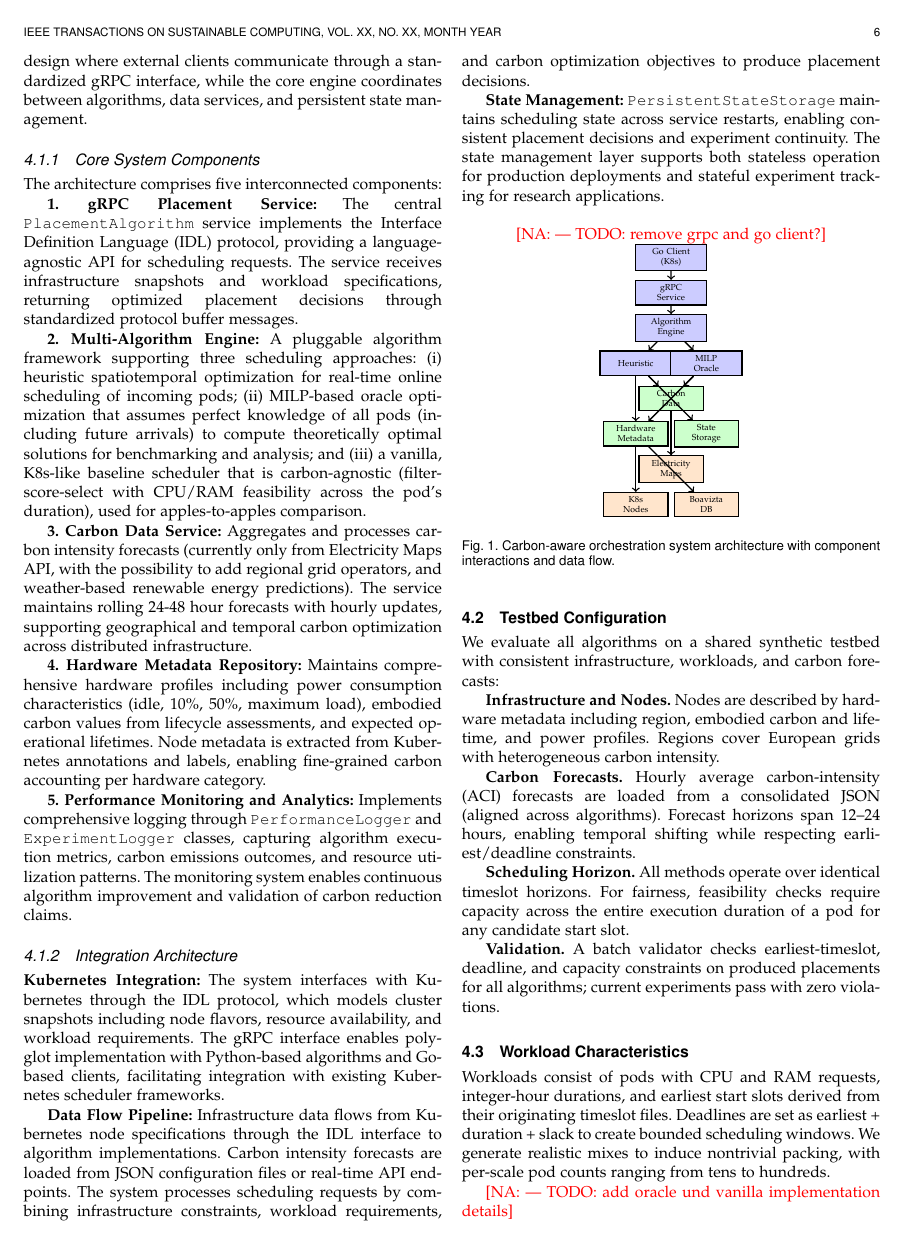
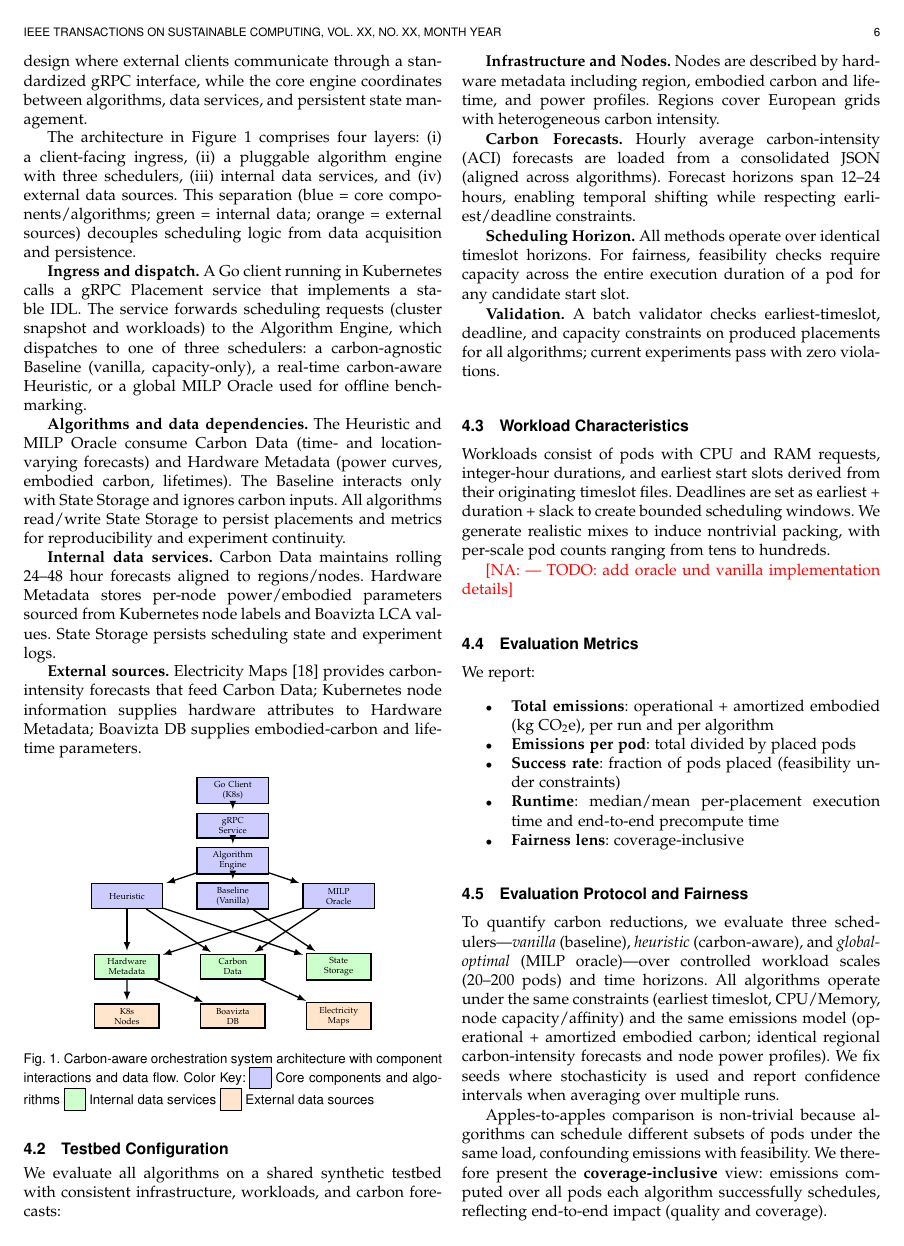
Before and after one commit to nasadov/carbon-aware-orchestrator, a LaTeX paper (docs/paper-two/main.tex): page 6 of 10. The pictures show the PDF file docs/paper-two/main.pdf that the author committed with the source.

Commit message:
paper: Revise title, abstract, and architecture details in LaTeX document
- Updated the paper title to better reflect the focus on carbon-aware Kubernetes scheduling.
- Revised the abstract for clarity and conciseness, emphasizing the integration of operational and embodied emissions.
- Enhanced the architecture section to clarify the system components and their interactions, including updates to the figure for improved readability.

```diff
--- a/docs/paper-two/main.tex
+++ b/docs/paper-two/main.tex
@@ -360,31 +360,20 @@ Our carbon-aware orchestration system is implemented as a distributed architectu
 
 Figure~\ref{fig:architecture} illustrates the complete system architecture and component interactions. The system follows a layered design where external clients communicate through a standardized gRPC interface, while the core engine coordinates between algorithms, data services, and persistent state management.
 
-\subsubsection{Core System Components}
+The architecture in Figure~\ref{fig:architecture} comprises four layers: (i) a client-facing ingress, (ii) a pluggable algorithm engine with three schedulers, (iii) internal data services, and (iv) external data sources. This separation (blue = core components/algorithms; green = internal data; orange = external sources) decouples scheduling logic from data acquisition and persistence.
 
-The architecture comprises five interconnected components:
+\textbf{Ingress and dispatch.} A Go client running in Kubernetes calls a gRPC Placement service that implements a stable IDL. The service forwards scheduling requests (cluster snapshot and workloads) to the Algorithm Engine, which dispatches to one of three schedulers: a carbon-agnostic Baseline (vanilla, capacity-only), a real-time carbon-aware Heuristic, or a global MILP Oracle used for offline benchmarking.
 
-\textbf{1. gRPC Placement Service:} The central \texttt{PlacementAlgorithm} service implements the Interface Definition Language (IDL) protocol, providing a language-agnostic API for scheduling requests. The service receives infrastructure snapshots and workload specifications, returning optimized placement decisions through standardized protocol buffer messages.
+\textbf{Algorithms and data dependencies.} The Heuristic and MILP Oracle consume Carbon Data (time- and location-varying forecasts) and Hardware Metadata (power curves, embodied carbon, lifetimes). The Baseline interacts only with State Storage and ignores carbon inputs. All algorithms read/write State Storage to persist placements and metrics for reproducibility and experiment continuity.
 
-\textbf{2. Multi-Algorithm Engine:} A pluggable algorithm framework supporting three scheduling approaches: (i) heuristic spatiotemporal optimization for real-time online scheduling of incoming pods; (ii) MILP-based oracle optimization that assumes perfect knowledge of all pods (including future arrivals) to compute theoretically optimal solutions for benchmarking and analysis; and (iii) a vanilla, K8s-like baseline scheduler that is carbon-agnostic (filter-score-select with CPU/RAM feasibility across the pod's duration), used for apples-to-apples comparison.
+\textbf{Internal data services.} Carbon Data maintains rolling 24--48 hour forecasts aligned to regions/nodes. Hardware Metadata stores per-node power/embodied parameters sourced from Kubernetes node labels and Boavizta LCA values. State Storage persists scheduling state and experiment logs.
 
-\textbf{3. Carbon Data Service:} Aggregates and processes carbon intensity forecasts (currently only from Electricity Maps API, with the possibility to add regional grid operators, and weather-based renewable energy predictions). The service maintains rolling 24-48 hour forecasts with hourly updates, supporting geographical and temporal carbon optimization across distributed infrastructure.
+\textbf{External sources.} Electricity Maps \cite{electricityMaps2024} provides carbon-intensity forecasts that feed Carbon Data; Kubernetes node information supplies hardware attributes to Hardware Metadata; Boavizta DB supplies embodied-carbon and lifetime parameters.
 
-\textbf{4. Hardware Metadata Repository:} Maintains comprehensive hardware profiles including power consumption characteristics (idle, 10\%, 50\%, maximum load), embodied carbon values from lifecycle assessments, and expected operational lifetimes. Node metadata is extracted from Kubernetes annotations and labels, enabling fine-grained carbon accounting per hardware category.
-
-\textbf{5. Performance Monitoring and Analytics:} Implements comprehensive logging through \texttt{PerformanceLogger} and \texttt{ExperimentLogger} classes, capturing algorithm execution metrics, carbon emissions outcomes, and resource utilization patterns. The monitoring system enables continuous algorithm improvement and validation of carbon reduction claims.
-
-\subsubsection{Integration Architecture}
-
-\textbf{Kubernetes Integration:} The system interfaces with Kubernetes through the IDL protocol, which models cluster snapshots including node flavors, resource availability, and workload requirements. The gRPC interface enables polyglot implementation with Python-based algorithms and Go-based clients, facilitating integration with existing Kubernetes scheduler frameworks.
-
-\textbf{Data Flow Pipeline:} Infrastructure data flows from Kubernetes node specifications through the IDL interface to algorithm implementations. Carbon intensity forecasts are loaded from JSON configuration files or real-time API endpoints. The system processes scheduling requests by combining infrastructure constraints, workload requirements, and carbon optimization objectives to produce placement decisions.
-
-\textbf{State Management:} \texttt{PersistentStateStorage} maintains scheduling state across service restarts, enabling consistent placement decisions and experiment continuity. The state management layer supports both stateless operation for production deployments and stateful experiment tracking for research applications.
-
-\begin{figure}[htbp] \pk{--- TODO: remove grpc and go client?}
+\begin{figure}[htbp]
 \centering
-\begin{tikzpicture}[node distance=0.8cm, auto, thick, scale=0.75, transform shape,
+\begin{tikzpicture}[node distance=1.0cm, auto, thick, scale=0.75, transform shape, >=latex,
+    edge/.style={->, shorten >=2pt},
     block/.style={rectangle, draw, fill=blue!20, text width=1.8cm, text centered, minimum height=0.7cm, font=\scriptsize},
     external/.style={rectangle, draw, fill=orange!20, text width=1.6cm, text centered, minimum height=0.6cm, font=\scriptsize},
     data/.style={rectangle, draw, fill=green!20, text width=1.6cm, text centered, minimum height=0.6cm, font=\scriptsize}]
@@ -394,6 +383,3 @@ The architecture comprises five interconnected components:
     \node[block] (grpc) at (0,4) {gRPC\\Service};
     \node[block] (engine) at (0,3) {Algorithm\\Engine};
 
-    % Algorithms side by side but compact
-    \node[block] (heuristic) at (-1,2) {Heuristic};
-    \node[block] (oracle) at (1,2) {MILP\\Oracle};
@@ -400,5 +390,2 @@ The architecture comprises five interconnected components:
 
     % Data services vertical stack
-    \node[data] (carbon) at (0,1) {Carbon\\Data};
-    \node[data] (hardware) at (-1,0) {Hardware\\Metadata};
-    \node[data] (state) at (1,0) {State\\Storage};
@@ -405,5 +395,2 @@ The architecture comprises five interconnected components:
 
     % External sources at bottom
-    \node[external] (maps) at (0,-1) {Electricity\\Maps};
-    \node[external] (k8s) at (-1,-2) {K8s\\Nodes};
-    \node[external] (boavizta) at (1,-2) {Boavizta\\DB};
@@ -410,12 +400,2 @@ The architecture comprises five interconnected components:
 
     % Vertical flow arrows
-    \draw[->] (client) -- (grpc);
-    \draw[->] (grpc) -- (engine);
-    \draw[->] (engine) -- (heuristic);
-    \draw[->] (engine) -- (oracle);
-    \draw[->] (heuristic) -- (carbon);
-    \draw[->] (oracle) -- (carbon);
-    \draw[->] (heuristic) -- (state);
-    \draw[->] (carbon) -- (maps);
-    \draw[->] (hardware) -- (k8s);
-    \draw[->] (hardware) -- (boavizta);
@@ -422,10 +415,11 @@ The architecture comprises five interconnected components:
 
     % Cross connections
-    \draw[->] (heuristic) -- (hardware);
-    \draw[->] (oracle) -- (hardware);
+    \draw[edge] (heuristic) -- (hardware);
+    \draw[edge] (oracle) -- (hardware);
 
 \end{tikzpicture}
-\caption{Carbon-aware orchestration system architecture with component interactions and data flow.}
+\caption{Carbon-aware orchestration system architecture with component interactions and data flow.
+\footnotesize{Color Key:}\;\fcolorbox{black}{blue!20}{\phantom{\rule{0.8em}{0.8em}}} Core components and algorithms\;\fcolorbox{black}{green!20}{\phantom{\rule{0.8em}{0.8em}}} Internal data services\;\fcolorbox{black}{orange!20}{\phantom{\rule{0.8em}{0.8em}}} External data sources}
 \label{fig:architecture}
 \end{figure}
 
```
Also changed, not shown: docs/paper-two/main.pdf, docs/paper-two/milp.pdf (deleted), docs/paper-two/main.tex (27 more changed lines).
